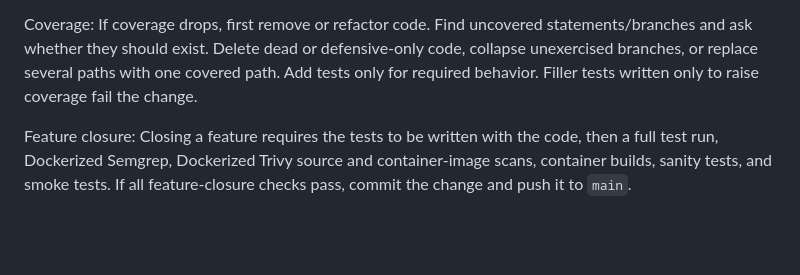
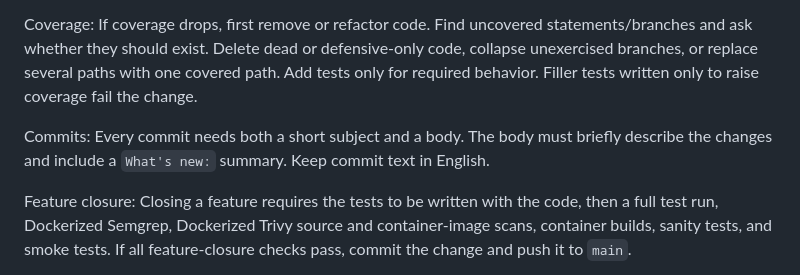
Before and after one commit to D4rk4/yago, a Markdown page: AGENTS.md, the part around the change. Rendered like a GitHub page; blank space fills up the shorter version.

Commit message:
Require descriptive commit bodies
Update the workspace agent instructions so commits include a body in addition to the subject.

What's new: commit messages now need a brief change description and an explicit What's new summary.

```diff
--- a/AGENTS.md
+++ b/AGENTS.md
@@ -38,6 +38,8 @@ Testing: Code lands with tests. Pure documentation/configuration changes need li
 
 Coverage: If coverage drops, first remove or refactor code. Find uncovered statements/branches and ask whether they should exist. Delete dead or defensive-only code, collapse unexercised branches, or replace several paths with one covered path. Add tests only for required behavior. Filler tests written only to raise coverage fail the change.
 
+Commits: Every commit needs both a short subject and a body. The body must briefly describe the changes and include a `What's new:` summary. Keep commit text in English.
+
 Feature closure: Closing a feature requires the tests to be written with the code, then a full test run, Dockerized Semgrep, Dockerized Trivy source and container-image scans, container builds, sanity tests, and smoke tests. If all feature-closure checks pass, commit the change and push it to `main`.
 
 Gate: `make verify` is the mandatory code gate. A code change is not done until it is green. Feature closure adds the required Dockerized Semgrep, Dockerized Trivy, container, sanity, smoke, commit, and push checks.
```
